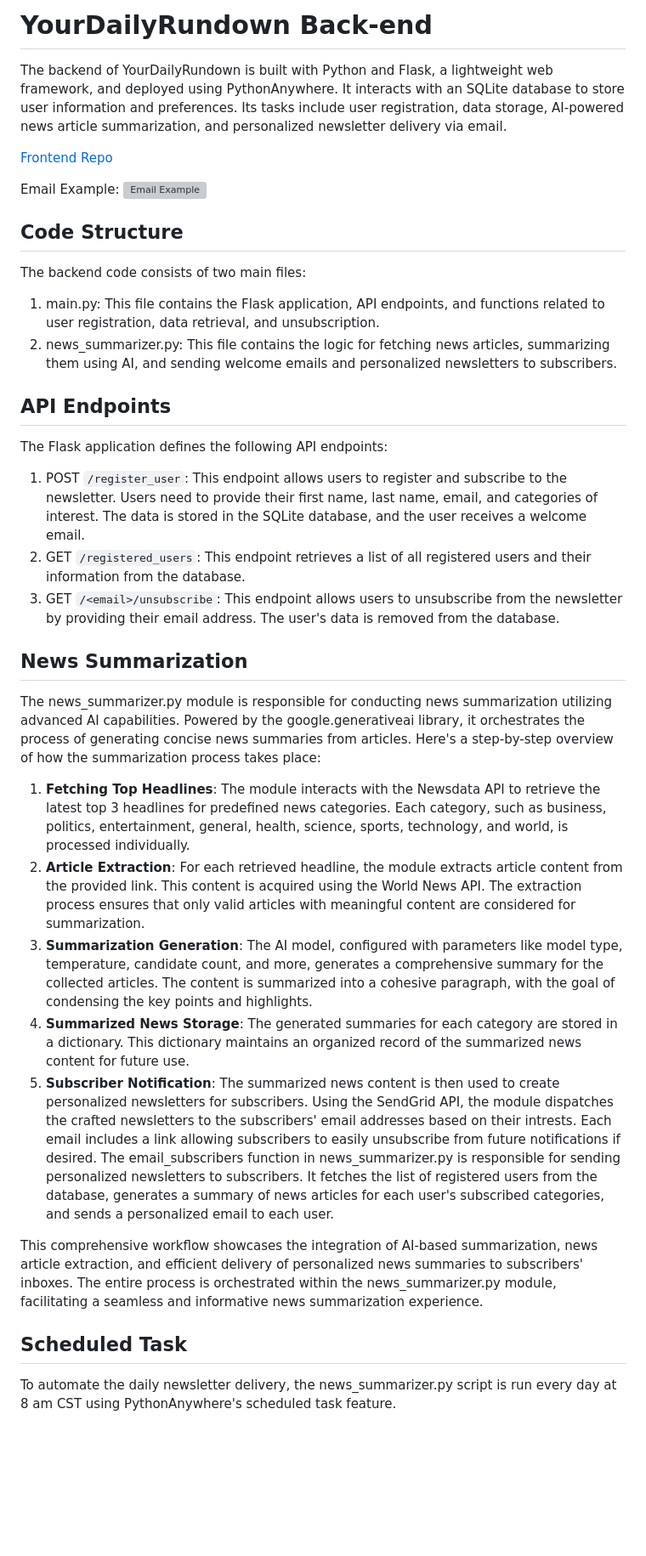
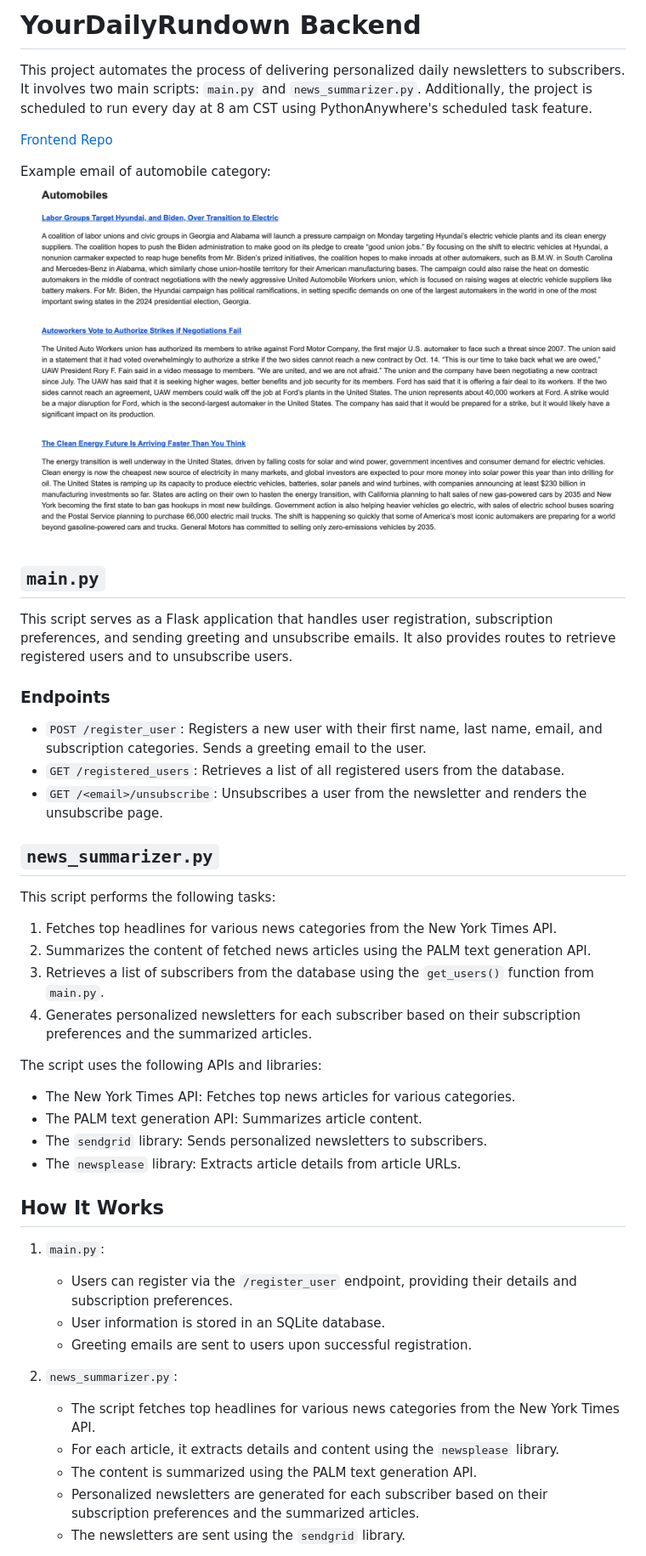
Before and after one commit to GiridharRNair/YourDailyRundownBackend, a Markdown page: README.md, the part around the change printed below. Shown: that part at 85% size. Drawn GitHub-style; pictures changed too: public/AutomobileCategoryExample.png (added); blank space fills up the shorter version; grey boxes are pictures that could not be loaded.

Commit message:
Used NYT API, update README.md, added comments

```diff
--- a/README.md
+++ b/README.md
@@ -1,52 +1,49 @@
-# YourDailyRundown Back-end
+# YourDailyRundown Backend
 
-The backend of YourDailyRundown is built with Python and Flask, a lightweight web framework, and deployed using PythonAnywhere. It interacts with an SQLite database to store user information and preferences. Its tasks include user registration, data storage, AI-powered news article summarization, and personalized newsletter delivery via email.
+This project automates the process of delivering personalized daily newsletters to subscribers. It involves two main scripts: `main.py` and `news_summarizer.py`. Additionally, the project is scheduled to run every day at 8 am CST using PythonAnywhere's scheduled task feature.
 
 [Frontend Repo](https://github.com/GiridharRNair/YourDailyRundown)
 
-Email Example:
-<img src="public/ExampleEmail.gif" alt="Email Example">
+Example email of automobile category:
+<img alt="AutomobileCategoryExample" src="public/AutomobileCategoryExample.png" />
 
-## Code Structure
+## `main.py`
 
-The backend code consists of two main files:
+This script serves as a Flask application that handles user registration, subscription preferences, and sending greeting and unsubscribe emails. It also provides routes to retrieve registered users and to unsubscribe users.
 
-1. main.py: This file contains the Flask application, API endpoints, and functions related to user registration, data retrieval, and unsubscription.
-</br></br>
-2. news_summarizer.py: This file contains the logic for fetching news articles, summarizing them using AI, and sending welcome emails and personalized newsletters to subscribers.
+### Endpoints
 
-## API Endpoints
+- `POST /register_user`: Registers a new user with their first name, last name, email, and subscription categories. Sends a greeting email to the user.
+- `GET /registered_users`: Retrieves a list of all registered users from the database.
+- `GET /<email>/unsubscribe`: Unsubscribes a user from the newsletter and renders the unsubscribe page.
 
-The Flask application defines the following API endpoints:
+## `news_summarizer.py`
 
-1. POST `/register_user`: This endpoint allows users to register and subscribe to the newsletter. Users need to provide their first name, last name, email, and categories of interest. The data is stored in the SQLite database, and the user receives a welcome email.
-   </br></br>
-2. GET `/registered_users`: This endpoint retrieves a list of all registered users and their information from the database.
-   </br></br>
-3. GET `/<email>/unsubscribe`: This endpoint allows users to unsubscribe from the newsletter by providing their email address. The user's data is removed from the database.
+This script performs the following tasks:
 
-## News Summarization
+1. Fetches top headlines for various news categories from the New York Times API.
+2. Summarizes the content of fetched news articles using the PALM text generation API.
+3. Retrieves a list of subscribers from the database using the `get_users()` function from `main.py`.
+4. Generates personalized newsletters for each subscriber based on their subscription preferences and the summarized articles.
 
-The news_summarizer.py module is responsible for conducting news summarization utilizing advanced AI capabilities. Powered by the google.generativeai library, it orchestrates the process of generating concise news summaries from articles. Here's a step-by-step overview of how the summarization process takes place:
+The script uses the following APIs and libraries:
 
-1. **Fetching Top Headlines**:
-   The module interacts with the Newsdata API to retrieve the latest top 3 headlines for predefined news categories. Each category, such as business, politics, entertainment, general, health, science, sports, technology, and world, is processed individually.
-</br></br>
-2. **Article Extraction**:
-   For each retrieved headline, the module extracts article content from the provided link. This content is acquired using the World News API. The extraction process ensures that only valid articles with meaningful content are considered for summarization.
-</br></br>
-3. **Summarization Generation**:
-   The AI model, configured with parameters like model type, temperature, candidate count, and more, generates a comprehensive summary for the collected articles. The content is summarized into a cohesive paragraph, with the goal of condensing the key points and highlights.
-</br></br>
-4. **Summarized News Storage**:
-   The generated summaries for each category are stored in a dictionary. This dictionary maintains an organized record of the summarized news content for future use.
-</br></br>
-5. **Subscriber Notification**:
-   The summarized news content is then used to create personalized newsletters for subscribers.  Using the SendGrid API, the module dispatches the crafted newsletters to the subscribers' email addresses based on their intrests. Each email includes a link allowing subscribers to easily unsubscribe from future notifications if desired. The email_subscribers function in news_summarizer.py is responsible for sending personalized newsletters to subscribers. It fetches the list of registered users from the database, generates a summary of news articles for each user's subscribed categories, and sends a personalized email to each user.
+- The New York Times API: Fetches top news articles for various categories.
+- The PALM text generation API: Summarizes article content.
+- The `sendgrid` library: Sends personalized newsletters to subscribers.
+- The `newsplease` library: Extracts article details from article URLs.
 
-This comprehensive workflow showcases the integration of AI-based summarization, news article extraction, and efficient delivery of personalized news summaries to subscribers' inboxes. The entire process is orchestrated within the news_summarizer.py module, facilitating a seamless and informative news summarization experience.
+## How It Works
 
-## Scheduled Task
+1. `main.py`:
+   - Users can register via the `/register_user` endpoint, providing their details and subscription preferences.
+   - User information is stored in an SQLite database.
+   - Greeting emails are sent to users upon successful registration.
 
-To automate the daily newsletter delivery, the news_summarizer.py script is run every day at 8 am CST using PythonAnywhere's scheduled task feature.
+2. `news_summarizer.py`:
+   - The script fetches top headlines for various news categories from the New York Times API.
+   - For each article, it extracts details and content using the `newsplease` library.
+   - The content is summarized using the PALM text generation API.
+   - Personalized newsletters are generated for each subscriber based on their subscription preferences and the summarized articles.
+   - The newsletters are sent using the `sendgrid` library.
 
```
Also changed, not shown: other parts of README.md (+12 -2 lines), 3 other files.
